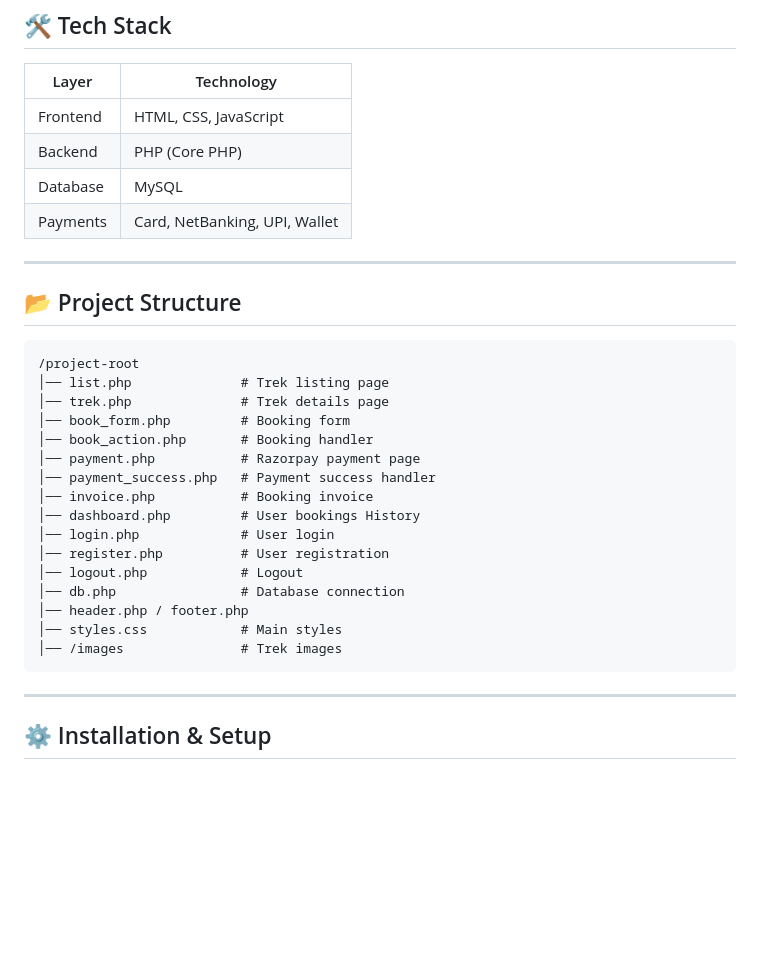
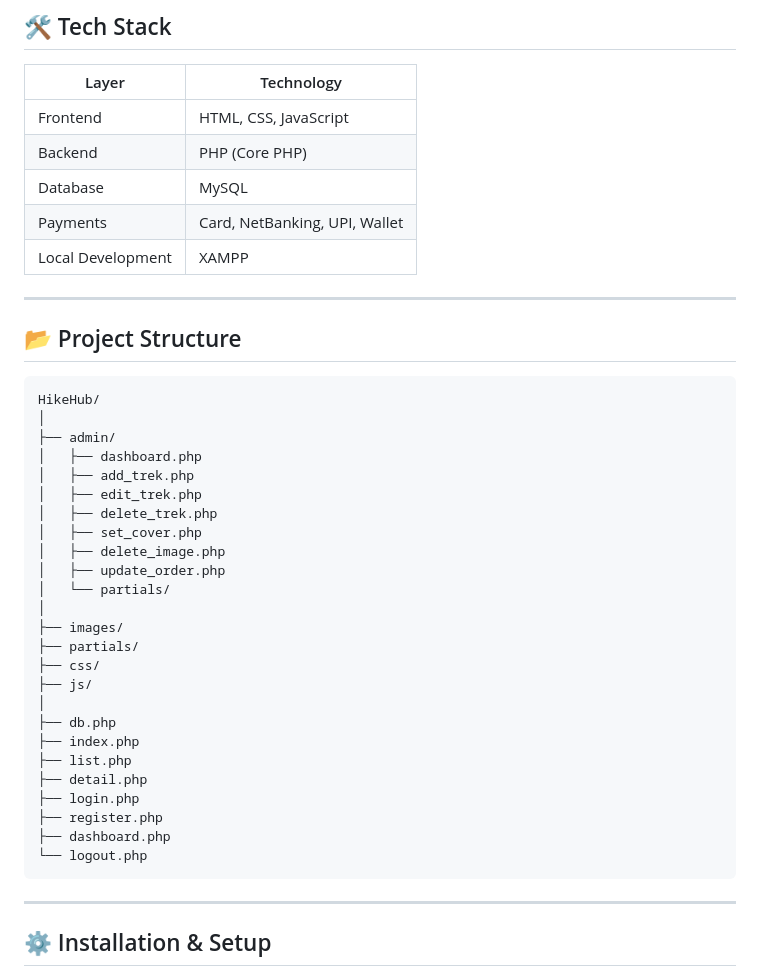
Before and after one commit to Samruddhi1517/HikeHub-Trek_Booking_Website, a Markdown page: README.md, the part around the change. Drawn GitHub-style; blank space fills up the shorter version.

````diff
--- a/README.md
+++ b/README.md
@@ -64,28 +64,38 @@ The project includes a dynamic gallery manager for each trek.
 | Backend  | PHP (Core PHP)                  |
 | Database | MySQL                           |
 | Payments | Card, NetBanking,  UPI,  Wallet |
+| Local Development |  XAMPP |
 
 ---
 
 ## 📂 Project Structure
 
 ```
-/project-root
-│── list.php              # Trek listing page
-│── trek.php              # Trek details page
-│── book_form.php         # Booking form
-│── book_action.php       # Booking handler
-│── payment.php           # Razorpay payment page
-│── payment_success.php   # Payment success handler
-│── invoice.php           # Booking invoice
-│── dashboard.php         # User bookings History
-│── login.php             # User login
-│── register.php          # User registration
-│── logout.php            # Logout
-│── db.php                # Database connection
-│── header.php / footer.php
-│── styles.css            # Main styles
-│── /images               # Trek images
+HikeHub/
+│
+├── admin/
+│   ├── dashboard.php
+│   ├── add_trek.php
+│   ├── edit_trek.php
+│   ├── delete_trek.php
+│   ├── set_cover.php
+│   ├── delete_image.php
+│   ├── update_order.php
+│   └── partials/
+│
+├── images/
+├── partials/
+├── css/
+├── js/
+│
+├── db.php
+├── index.php
+├── list.php
+├── detail.php
+├── login.php
+├── register.php
+├── dashboard.php
+└── logout.php
 ```
 
 ---
````
